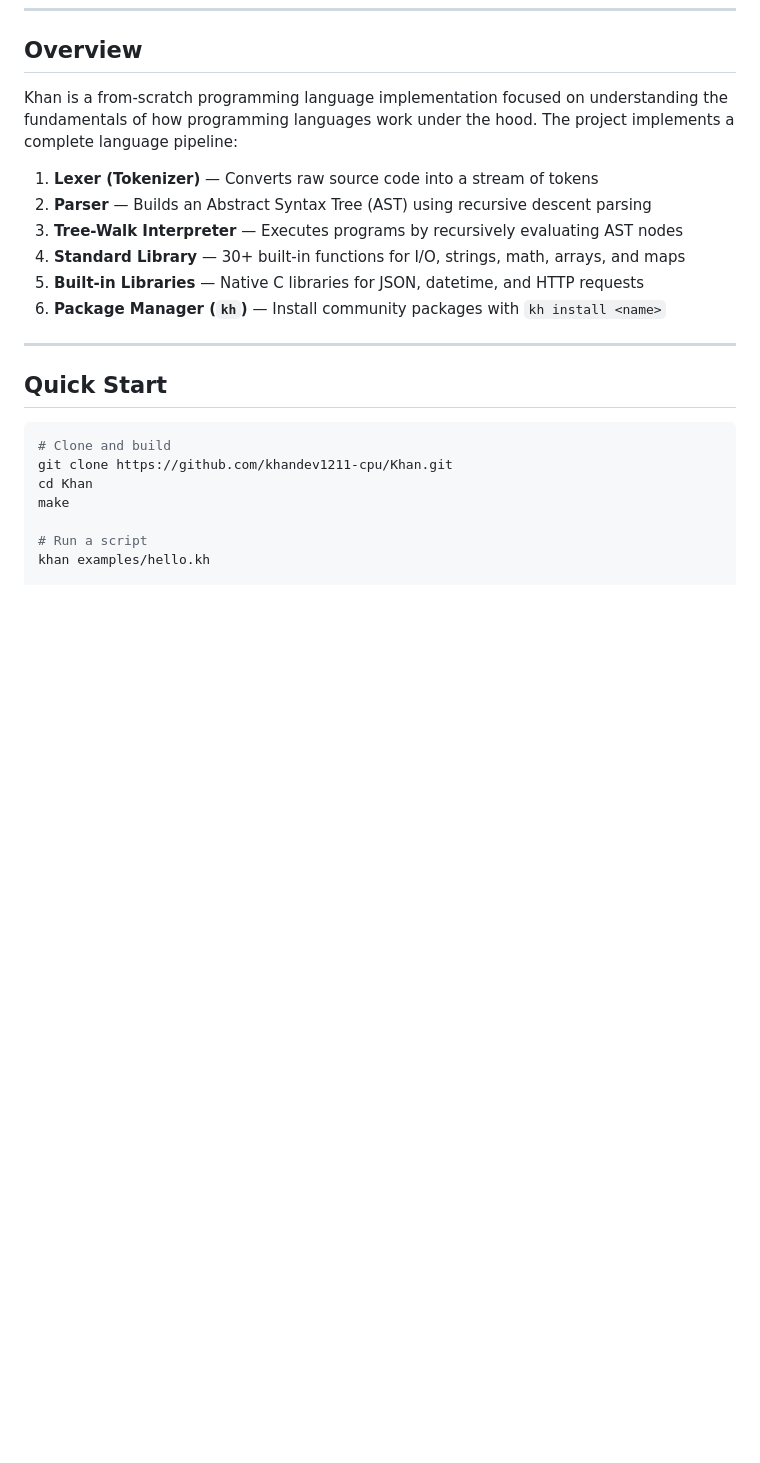
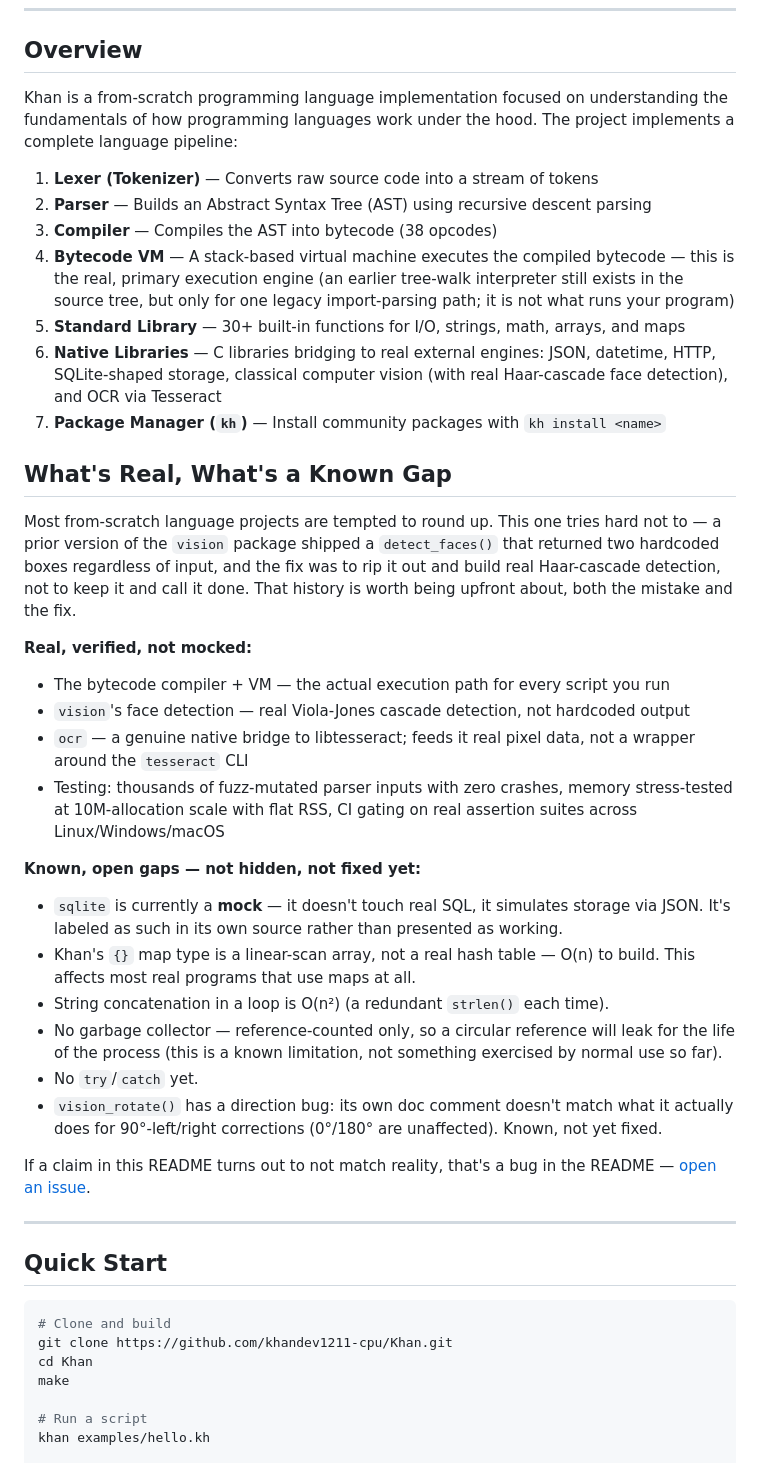
Before and after one commit to khandev1211-cpu/Khan, a Markdown page: README.md, the part around one of its changes. Drawn GitHub-style; blank space fills up the shorter version.

```diff
--- a/README.md
+++ b/README.md
@@ -38,10 +41,31 @@ Khan is a from-scratch programming language implementation focused on understand
 
 1. **Lexer (Tokenizer)** — Converts raw source code into a stream of tokens
 2. **Parser** — Builds an Abstract Syntax Tree (AST) using recursive descent parsing
-3. **Tree-Walk Interpreter** — Executes programs by recursively evaluating AST nodes
-4. **Standard Library** — 30+ built-in functions for I/O, strings, math, arrays, and maps
-5. **Built-in Libraries** — Native C libraries for JSON, datetime, and HTTP requests
-6. **Package Manager (`kh`)** — Install community packages with `kh install <name>`
+3. **Compiler** — Compiles the AST into bytecode (38 opcodes)
+4. **Bytecode VM** — A stack-based virtual machine executes the compiled bytecode — this is the real, primary execution engine (an earlier tree-walk interpreter still exists in the source tree, but only for one legacy import-parsing path; it is not what runs your program)
+5. **Standard Library** — 30+ built-in functions for I/O, strings, math, arrays, and maps
+6. **Native Libraries** — C libraries bridging to real external engines: JSON, datetime, HTTP, SQLite-shaped storage, classical computer vision (with real Haar-cascade face detection), and OCR via Tesseract
+7. **Package Manager (`kh`)** — Install community packages with `kh install <name>`
+
+## What's Real, What's a Known Gap
+
+Most from-scratch language projects are tempted to round up. This one tries hard not to — a prior version of the `vision` package shipped a `detect_faces()` that returned two hardcoded boxes regardless of input, and the fix was to rip it out and build real Haar-cascade detection, not to keep it and call it done. That history is worth being upfront about, both the mistake and the fix.
+
+**Real, verified, not mocked:**
+- The bytecode compiler + VM — the actual execution path for every script you run
+- `vision`'s face detection — real Viola-Jones cascade detection, not hardcoded output
+- `ocr` — a genuine native bridge to libtesseract; feeds it real pixel data, not a wrapper around the `tesseract` CLI
+- Testing: thousands of fuzz-mutated parser inputs with zero crashes, memory stress-tested at 10M-allocation scale with flat RSS, CI gating on real assertion suites across Linux/Windows/macOS
+
+**Known, open gaps — not hidden, not fixed yet:**
+- `sqlite` is currently a **mock** — it doesn't touch real SQL, it simulates storage via JSON. It's labeled as such in its own source rather than presented as working.
+- Khan's `{}` map type is a linear-scan array, not a real hash table — O(n) to build. This affects most real programs that use maps at all.
+- String concatenation in a loop is O(n²) (a redundant `strlen()` each time).
+- No garbage collector — reference-counted only, so a circular reference will leak for the life of the process (this is a known limitation, not something exercised by normal use so far).
+- No `try`/`catch` yet.
+- `vision_rotate()` has a direction bug: its own doc comment doesn't match what it actually does for 90°-left/right corrections (0°/180° are unaffected). Known, not yet fixed.
+
+If a claim in this README turns out to not match reality, that's a bug in the README — [open an issue](https://github.com/khandev1211-cpu/Khan/issues).
 
 ---
 
```
Also changed, not shown: other parts of README.md (+77 -16 lines).
